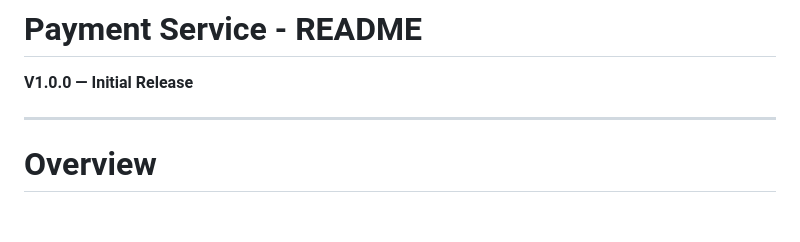
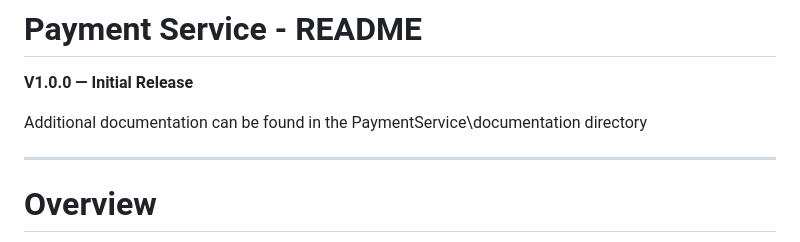
Before and after one commit to OJ-1/PaymentService_Kotlin, a Markdown page: README.md, the part around the change. GitHub-like rendering; blank space fills up the shorter version.

Commit message:
Update README with documentation directory info
Added a note about additional documentation location.

```diff
--- a/README.md
+++ b/README.md
@@ -1,6 +1,8 @@
 # Payment Service - README
 
 **V1.0.0 — Initial Release**
+
+Additional documentation can be found in the PaymentService\documentation directory
 
 ---
 
```
